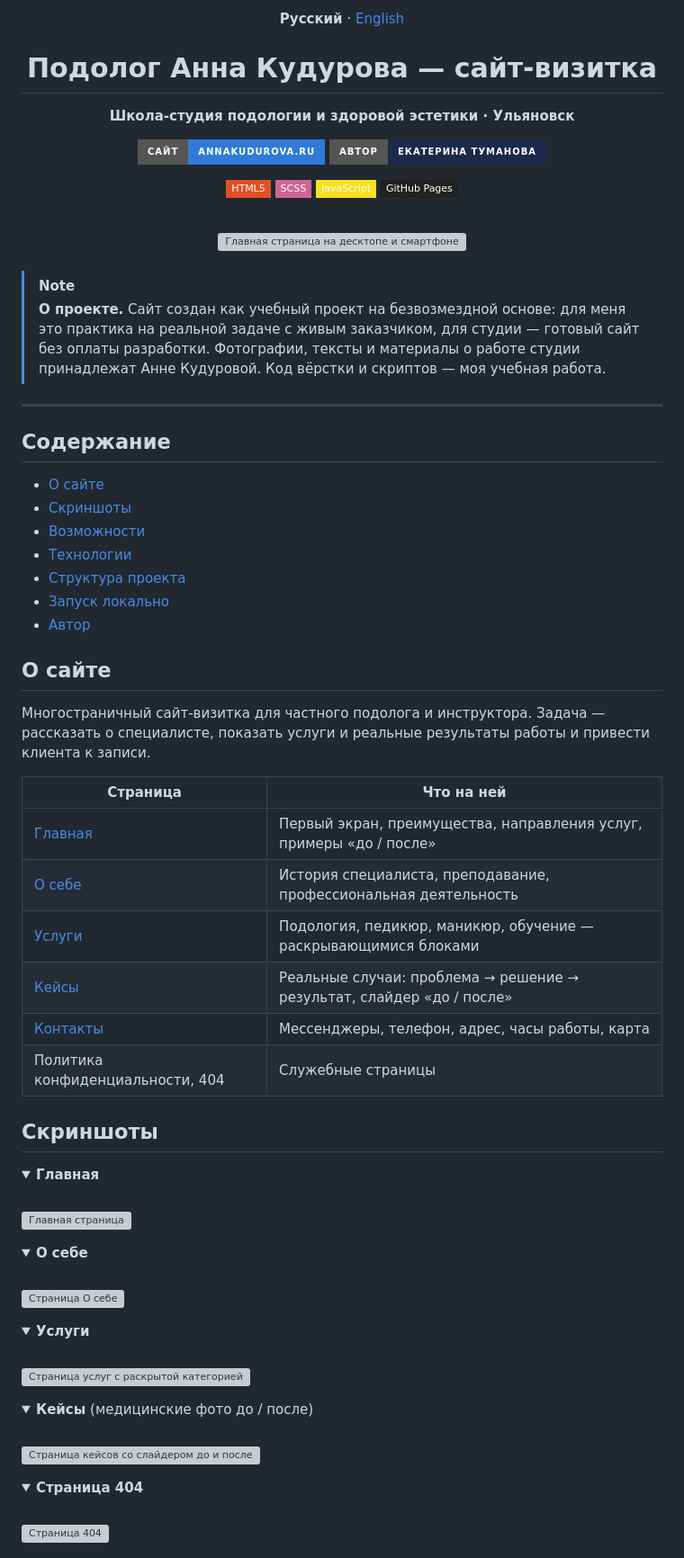
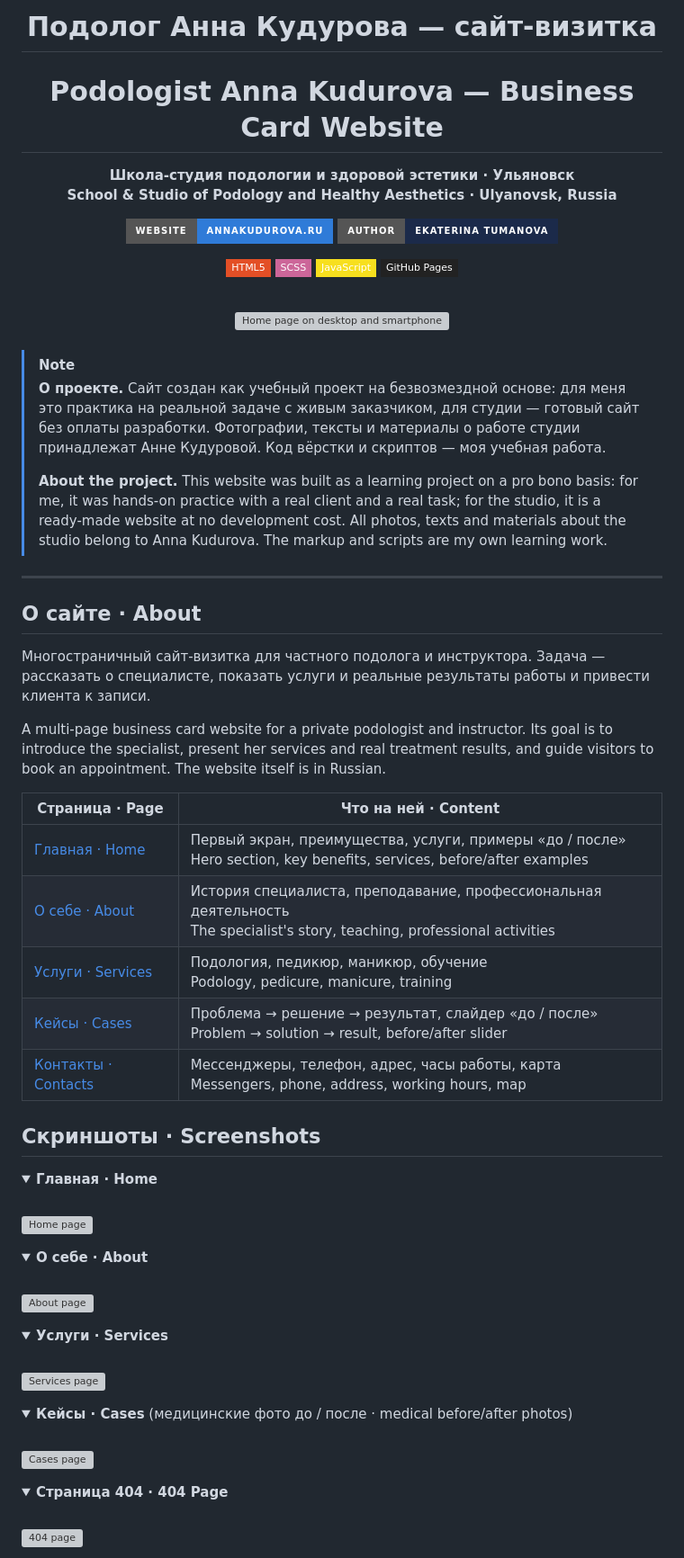
Before and after one commit to KatyMist/-Podolog_Anna_Kudurova, a Markdown page: README.md, the part around one of its changes. Shown at 90% size. GitHub-like rendering; folded sections open; badges without logos; grey boxes are pictures that could not be loaded.

```diff
--- a/README.md
+++ b/README.md
@@ -1,13 +1,13 @@
 <div align="center">
 
-**Русский** · [English](README.en.md)
+# Подолог Анна Кудурова — сайт-визитка
+# Podologist Anna Kudurova — Business Card Website
 
-# Подолог Анна Кудурова — сайт-визитка
+**Школа-студия подологии и здоровой эстетики · Ульяновск**<br>
+**School & Studio of Podology and Healthy Aesthetics · Ulyanovsk, Russia**
 
-**Школа-студия подологии и здоровой эстетики · Ульяновск**
-
-[![Сайт](https://img.shields.io/badge/сайт-annakudurova.ru-2f7bd8?style=for-the-badge)](https://annakudurova.ru/)
-[![Портфолио](https://img.shields.io/badge/автор-Екатерина_Туманова-1b2a4a?style=for-the-badge)](https://katymist.github.io/Portfolio/)
+[![Website](https://img.shields.io/badge/website-annakudurova.ru-2f7bd8?style=for-the-badge)](https://annakudurova.ru/)
+[![Portfolio](https://img.shields.io/badge/author-Ekaterina_Tumanova-1b2a4a?style=for-the-badge)](https://katymist.github.io/Portfolio/)
 
 ![HTML5](https://img.shields.io/badge/HTML5-E34F26?style=flat-square&logo=html5&logoColor=white)
 ![SCSS](https://img.shields.io/badge/SCSS-CC6699?style=flat-square&logo=sass&logoColor=white)
@@ -17,7 +17,7 @@
 <br>
 
 <a href="https://annakudurova.ru/">
-  <img src="https://github.com/user-attachments/assets/59f941ab-b08f-426e-847b-b357e848c2cc" alt="Главная страница на десктопе и смартфоне" width="100%">
+  <img src="https://github.com/user-attachments/assets/59f941ab-b08f-426e-847b-b357e848c2cc" alt="Home page on desktop and smartphone" width="100%">
 </a>
 
 </div>
@@ -25,63 +25,55 @@
 <br>
 
 > [!NOTE]
-> **О проекте.** Сайт создан как учебный проект на безвозмездной основе: для меня это практика на реальной задаче с живым заказчиком, для студии — готовый сайт без оплаты разработки.
-> Фотографии, тексты и материалы о работе студии принадлежат Анне Кудуровой. Код вёрстки и скриптов — моя учебная работа.
+> **О проекте.** Сайт создан как учебный проект на безвозмездной основе: для меня это практика на реальной задаче с живым заказчиком, для студии — готовый сайт без оплаты разработки. Фотографии, тексты и материалы о работе студии принадлежат Анне Кудуровой. Код вёрстки и скриптов — моя учебная работа.
+>
+> **About the project.** This website was built as a learning project on a pro bono basis: for me, it was hands-on practice with a real client and a real task; for the studio, it is a ready-made website at no development cost. All photos, texts and materials about the studio belong to Anna Kudurova. The markup and scripts are my own learning work.
 
 ---
 
-## Содержание
-
-- [О сайте](#о-сайте)
-- [Скриншоты](#скриншоты)
-- [Возможности](#возможности)
-- [Технологии](#технологии)
-- [Структура проекта](#структура-проекта)
-- [Запуск локально](#запуск-локально)
-- [Автор](#автор)
-
-## О сайте
+## О сайте · About
 
 Многостраничный сайт-визитка для частного подолога и инструктора. Задача — рассказать о специалисте, показать услуги и реальные результаты работы и привести клиента к записи.
 
-| Страница | Что на ней |
+A multi-page business card website for a private podologist and instructor. Its goal is to introduce the specialist, present her services and real treatment results, and guide visitors to book an appointment. The website itself is in Russian.
+
+| Страница · Page | Что на ней · Content |
 |---|---|
-| [Главная](https://annakudurova.ru/) | Первый экран, преимущества, направления услуг, примеры «до / после» |
-| [О себе](https://annakudurova.ru/about.html) | История специалиста, преподавание, профессиональная деятельность |
-| [Услуги](https://annakudurova.ru/services.html) | Подология, педикюр, маникюр, обучение — раскрывающимися блоками |
-| [Кейсы](https://annakudurova.ru/cases.html) | Реальные случаи: проблема → решение → результат, слайдер «до / после» |
-| [Контакты](https://annakudurova.ru/contacts.html) | Мессенджеры, телефон, адрес, часы работы, карта |
-| Политика конфиденциальности, 404 | Служебные страницы |
+| [Главная · Home](https://annakudurova.ru/) | Первый экран, преимущества, услуги, примеры «до / после»<br>Hero section, key benefits, services, before/after examples |
+| [О себе · About](https://annakudurova.ru/about.html) | История специалиста, преподавание, профессиональная деятельность<br>The specialist's story, teaching, professional activities |
+| [Услуги · Services](https://annakudurova.ru/services.html) | Подология, педикюр, маникюр, обучение<br>Podology, pedicure, manicure, training |
+| [Кейсы · Cases](https://annakudurova.ru/cases.html) | Проблема → решение → результат, слайдер «до / после»<br>Problem → solution → result, before/after slider |
+| [Контакты · Contacts](https://annakudurova.ru/contacts.html) | Мессенджеры, телефон, адрес, часы работы, карта<br>Messengers, phone, address, working hours, map |
 
-## Скриншоты
+## Скриншоты · Screenshots
 
 <details open>
-<summary><b>Главная</b></summary>
+<summary><b>Главная · Home</b></summary>
 <br>
-<img src="https://github.com/user-attachments/assets/c5a5ece0-4bd1-4b46-9a65-eb8dbe173981" alt="Главная страница" width="100%">
+<img src="https://github.com/user-attachments/assets/c5a5ece0-4bd1-4b46-9a65-eb8dbe173981" alt="Home page" width="100%">
 </details>
 
 <details>
-<summary><b>О себе</b></summary>
+<summary><b>О себе · About</b></summary>
 <br>
-<img src="https://github.com/user-attachments/assets/ca5e65f5-28f5-416e-9268-fdcf40d92ef0" alt="Страница О себе" width="100%">
+<img src="https://github.com/user-attachments/assets/ca5e65f5-28f5-416e-9268-fdcf40d92ef0" alt="About page" width="100%">
 </details>
 
 <details>
-<summary><b>Услуги</b></summary>
+<summary><b>Услуги · Services</b></summary>
 <br>
-<img src="https://github.com/user-attachments/assets/c7d8e370-5d76-4ff0-a8f9-f84f0282e17e" alt="Страница услуг с раскрытой категорией" width="100%">
+<img src="https://github.com/user-attachments/assets/c7d8e370-5d76-4ff0-a8f9-f84f0282e17e" alt="Services page" width="100%">
 </details>
 
 <details>
-<summary><b>Кейсы</b> (медицинские фото до / после)</summary>
+<summary><b>Кейсы · Cases</b> (медицинские фото до / после · medical before/after photos)</summary>
 <br>
-<img src="https://github.com/user-attachments/assets/f5fa639e-2b90-4cde-a801-85ce71017756" alt="Страница кейсов со слайдером до и после" width="100%">
+<img src="https://github.com/user-attachments/assets/f5fa639e-2b90-4cde-a801-85ce71017756" alt="Cases page" width="100%">
 </details>
 
 <details>
-<summary><b>Страница 404</b></summary>
+<summary><b>Страница 404 · 404 Page</b></summary>
 <br>
-<img src="https://github.com/user-attachments/assets/57dc8ff0-e7e7-4195-826b-1055be18696d" alt="Страница 404" width="100%">
+<img src="https://github.com/user-attachments/assets/57dc8ff0-e7e7-4195-826b-1055be18696d" alt="404 page" width="100%">
 </details>
 
```
Also changed, not shown: other parts of README.md (+40 -50 lines).
